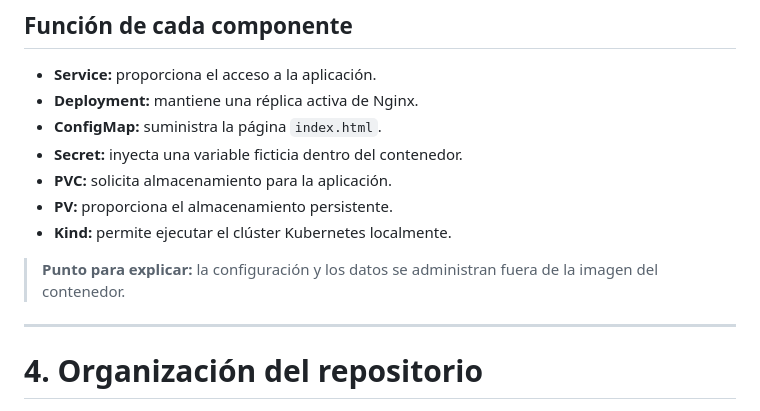
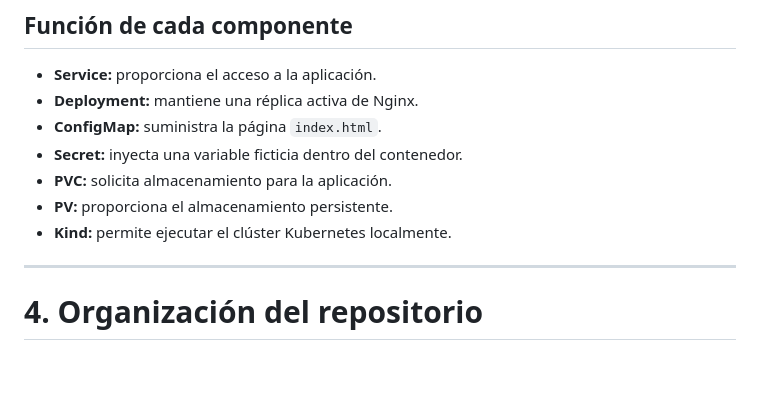
Before and after one commit to lucasezekiel/TP-Integrador-AdSA, a Markdown page: docs/PRESENTACION.md, the part around the change. Rendered like a GitHub page; blank space fills up the shorter version.

```diff
--- a/docs/PRESENTACION.md
+++ b/docs/PRESENTACION.md
@@ -66,7 +66,6 @@ flowchart TD
 * **PV:** proporciona el almacenamiento persistente.
 * **Kind:** permite ejecutar el clúster Kubernetes localmente.
 
-> **Punto para explicar:** la configuración y los datos se administran fuera de la imagen del contenedor.
 
 ---
 
```
